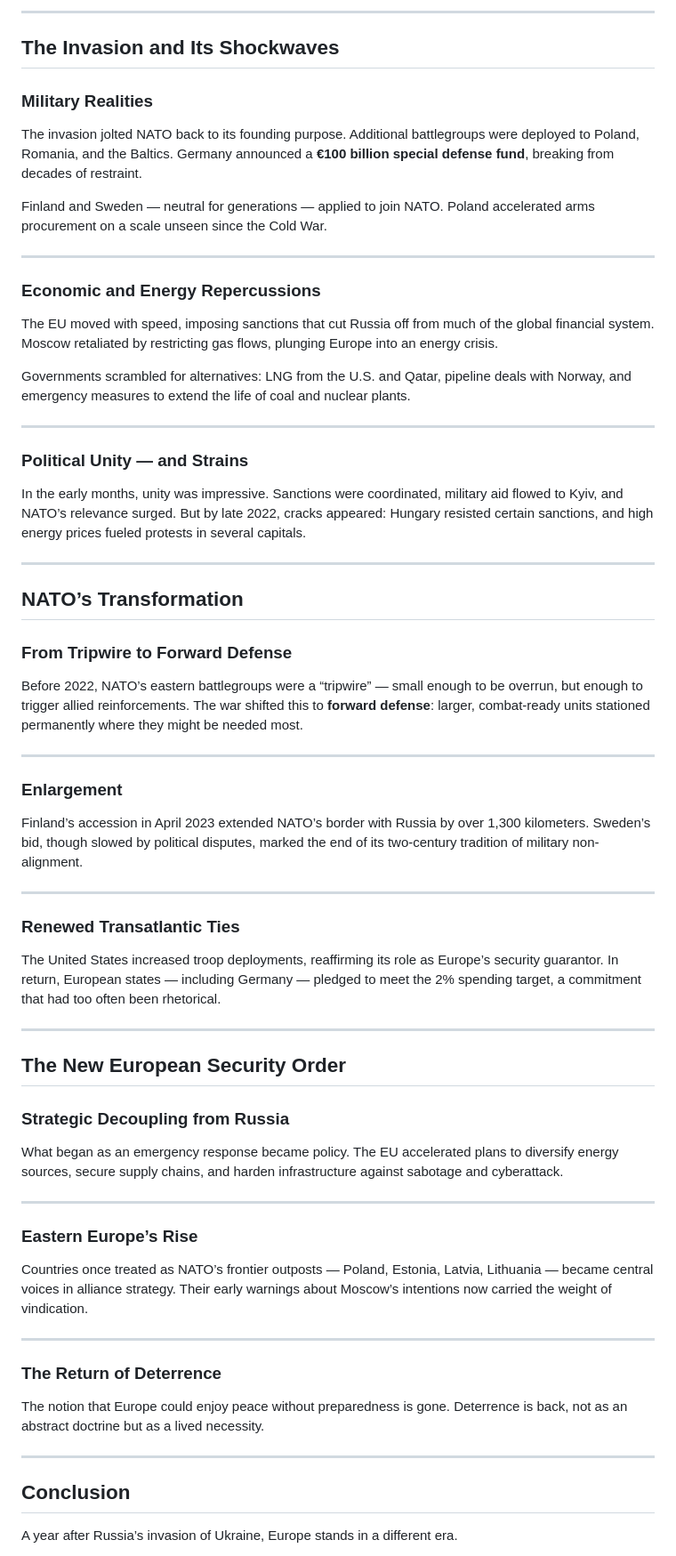
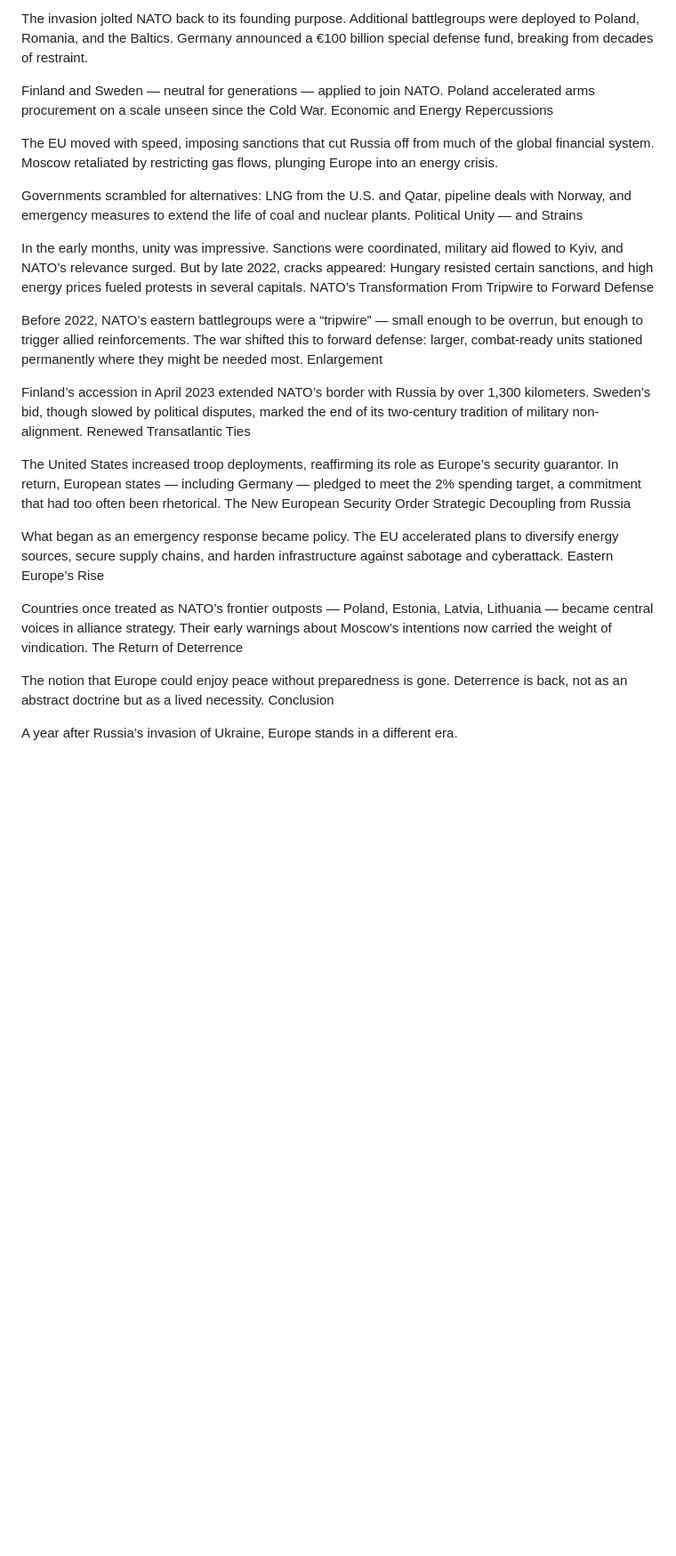
Before and after one commit to seongwonkc/the-argosy-site, a Markdown page: articles/a-year-on-how-the-war-in-ukraine-reshaped-european-security.md, the part around one of its changes. Shown at 89% size. GitHub-like rendering; blank space fills up the shorter version.

```diff
--- a/articles/a-year-on-how-the-war-in-ukraine-reshaped-european-security.md
+++ b/articles/a-year-on-how-the-war-in-ukraine-reshaped-european-security.md
@@ -70,71 +50,36 @@ Germany’s military, the Bundeswehr, suffered from chronic underfunding. Many N
 
----
-
-## The Invasion and Its Shockwaves
-
-### Military Realities
-
-The invasion jolted NATO back to its founding purpose. Additional battlegroups were deployed to Poland, Romania, and the Baltics. Germany announced a **€100 billion special defense fund**, breaking from decades of restraint.
+The invasion jolted NATO back to its founding purpose. Additional battlegroups were deployed to Poland, Romania, and the Baltics. Germany announced a €100 billion special defense fund, breaking from decades of restraint.
 
 Finland and Sweden — neutral for generations — applied to join NATO. Poland accelerated arms procurement on a scale unseen since the Cold War.
-
----
-
-### Economic and Energy Repercussions
+Economic and Energy Repercussions
 
 The EU moved with speed, imposing sanctions that cut Russia off from much of the global financial system. Moscow retaliated by restricting gas flows, plunging Europe into an energy crisis.
 
 Governments scrambled for alternatives: LNG from the U.S. and Qatar, pipeline deals with Norway, and emergency measures to extend the life of coal and nuclear plants.
-
----
-
-### Political Unity — and Strains
+Political Unity — and Strains
 
 In the early months, unity was impressive. Sanctions were coordinated, military aid flowed to Kyiv, and NATO’s relevance surged. But by late 2022, cracks appeared: Hungary resisted certain sanctions, and high energy prices fueled protests in several capitals.
+NATO’s Transformation
+From Tripwire to Forward Defense
 
----
-
-## NATO’s Transformation
-
-### From Tripwire to Forward Defense
-
-Before 2022, NATO’s eastern battlegroups were a “tripwire” — small enough to be overrun, but enough to trigger allied reinforcements. The war shifted this to **forward defense**: larger, combat-ready units stationed permanently where they might be needed most.
-
----
-
-### Enlargement
+Before 2022, NATO’s eastern battlegroups were a “tripwire” — small enough to be overrun, but enough to trigger allied reinforcements. The war shifted this to forward defense: larger, combat-ready units stationed permanently where they might be needed most.
+Enlargement
 
 Finland’s accession in April 2023 extended NATO’s border with Russia by over 1,300 kilometers. Sweden’s bid, though slowed by political disputes, marked the end of its two-century tradition of military non-alignment.
-
----
-
-### Renewed Transatlantic Ties
+Renewed Transatlantic Ties
 
 The United States increased troop deployments, reaffirming its role as Europe’s security guarantor. In return, European states — including Germany — pledged to meet the 2% spending target, a commitment that had too often been rhetorical.
-
----
-
-## The New European Security Order
-
-### Strategic Decoupling from Russia
+The New European Security Order
+Strategic Decoupling from Russia
 
 What began as an emergency response became policy. The EU accelerated plans to diversify energy sources, secure supply chains, and harden infrastructure against sabotage and cyberattack.
-
----
-
-### Eastern Europe’s Rise
+Eastern Europe’s Rise
 
 Countries once treated as NATO’s frontier outposts — Poland, Estonia, Latvia, Lithuania — became central voices in alliance strategy. Their early warnings about Moscow’s intentions now carried the weight of vindication.
-
----
-
-### The Return of Deterrence
+The Return of Deterrence
 
 The notion that Europe could enjoy peace without preparedness is gone. Deterrence is back, not as an abstract doctrine but as a lived necessity.
-
----
-
-## Conclusion
+Conclusion
 
 A year after Russia’s invasion of Ukraine, Europe stands in a different era.
 
```
Also changed, not shown: other parts of articles/a-year-on-how-the-war-in-ukraine-reshaped-european-security.md (+22 -42 lines).
